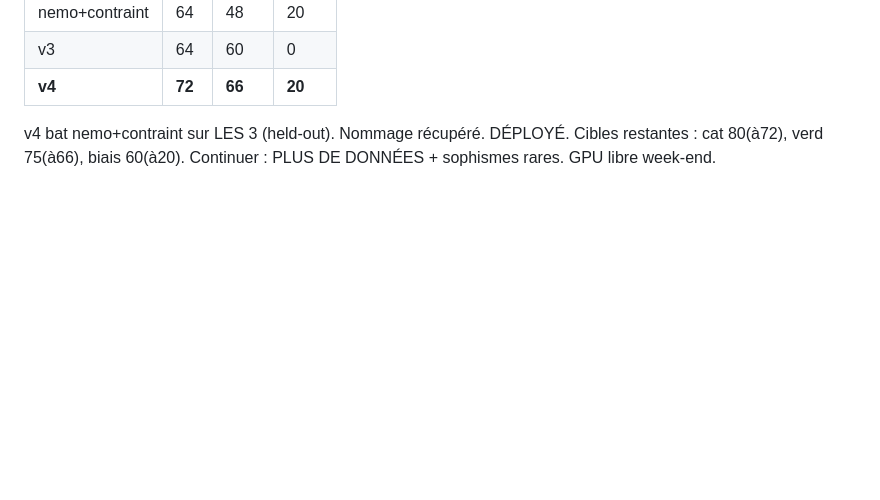
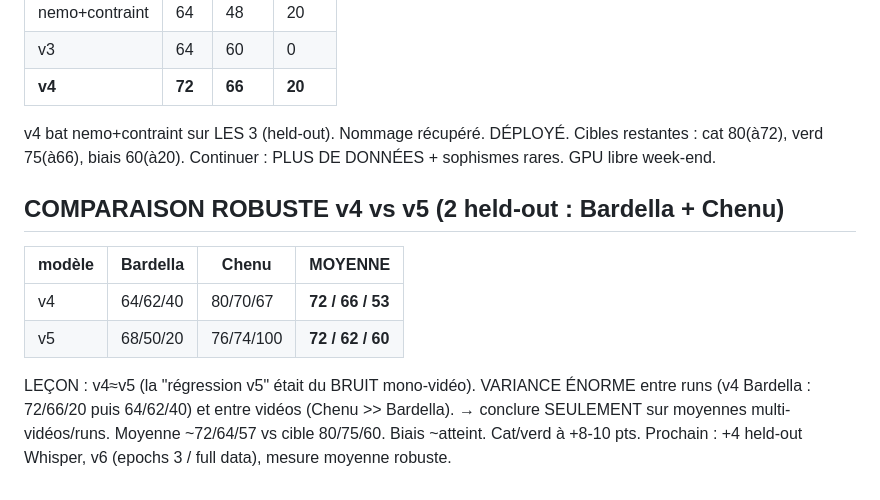
Before and after one commit to 5H1N0B11/Code-Citoyen, a Markdown page: data/eval/scoreboard.md, the part around the change. GitHub-like rendering; blank space fills up the shorter version.

Commit message:
milestone: comparaison robuste v4≈v5 (variance énorme, régression v5 = bruit mono-vidéo). Moyenne 72/64/57 vs cible 80/75/60

```diff
--- a/data/eval/scoreboard.md
+++ b/data/eval/scoreboard.md
@@ -57,3 +57,13 @@ Choix à faire : nemo+contraint (biais 20, verd 48) OU LoRA v3 (biais 0, verd 60
 | **v4** | **72** | **66** | **20** |
 v4 bat nemo+contraint sur LES 3 (held-out). Nommage récupéré. DÉPLOYÉ.
 Cibles restantes : cat 80(à72), verd 75(à66), biais 60(à20). Continuer : PLUS DE DONNÉES + sophismes rares. GPU libre week-end.
+
+
+## COMPARAISON ROBUSTE v4 vs v5 (2 held-out : Bardella + Chenu)
+| modèle | Bardella | Chenu | MOYENNE |
+|--------|----------|-------|---------|
+| v4 | 64/62/40 | 80/70/67 | **72 / 66 / 53** |
+| v5 | 68/50/20 | 76/74/100 | **72 / 62 / 60** |
+LEÇON : v4≈v5 (la "régression v5" était du BRUIT mono-vidéo). VARIANCE ÉNORME entre runs (v4 Bardella : 72/66/20 puis 64/62/40) et entre vidéos (Chenu >> Bardella). → conclure SEULEMENT sur moyennes multi-vidéos/runs.
+Moyenne ~72/64/57 vs cible 80/75/60. Biais ~atteint. Cat/verd à +8-10 pts.
+Prochain : +4 held-out Whisper, v6 (epochs 3 / full data), mesure moyenne robuste.
```
